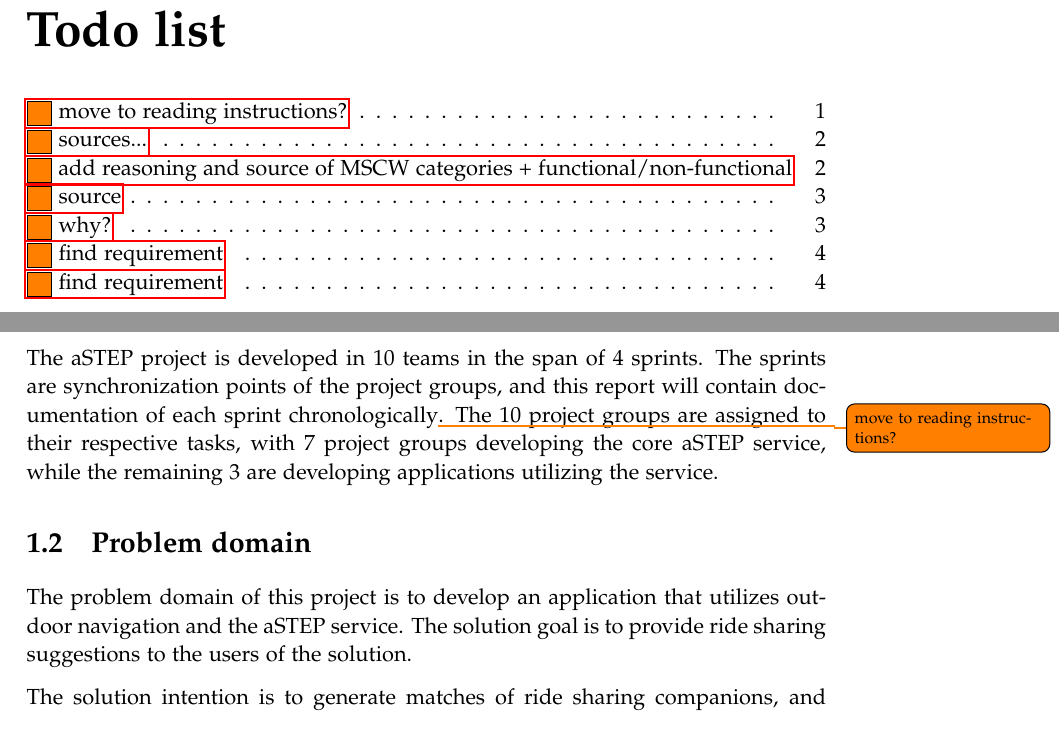
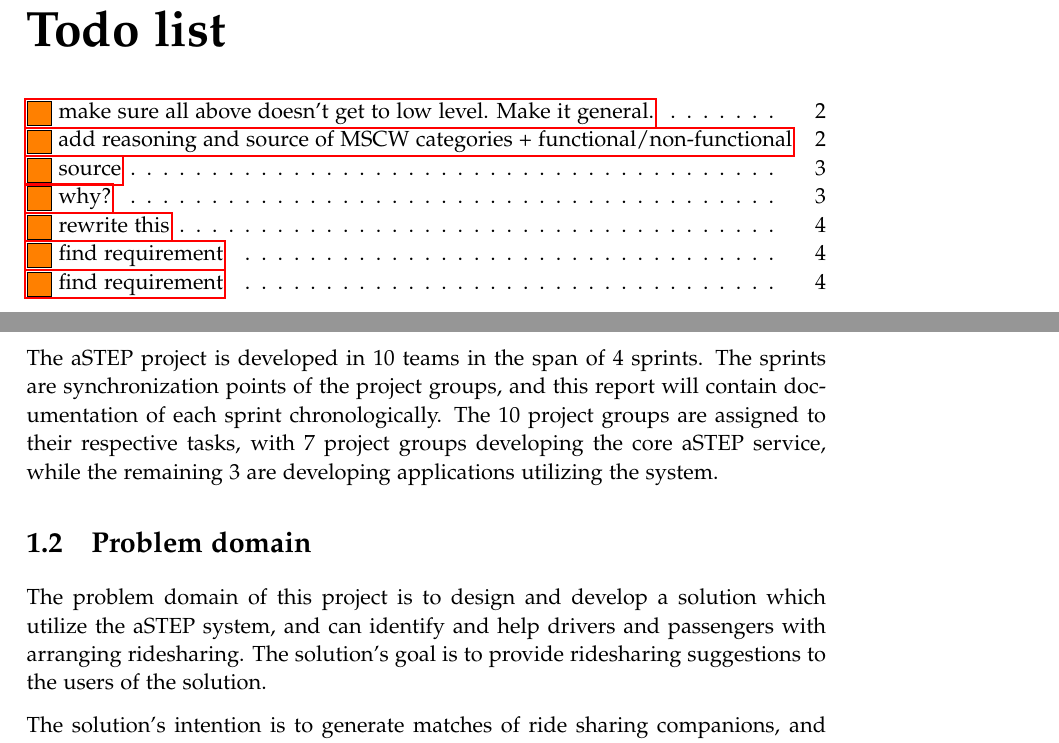
Before and after one commit to sw605/rapportsw6, a LaTeX thesis (master.tex, which reads sections/introduction/introduction.tex): two parts of pages 7 and 9 of 23, joined at a grey line, cut so that both start at the same text. Compiled offline with pdfLaTeX.

Commit message:
vlm feedback fixes

```diff
--- a/sections/introduction/introduction.tex
+++ b/sections/introduction/introduction.tex
@@ -22,17 +22,17 @@ The semester goal is to develop a location based service with accompanying appli
 
 % Semester project environment
 The aSTEP project is developed in 10 teams in the span of 4 sprints.
-The sprints are synchronization points of the project groups, and this report will contain documentation of each sprint chronologically\todo{move to reading instructions?}.
-The 10 project groups are assigned to their respective tasks, with 7 project groups developing the core aSTEP service, while the remaining 3 are developing applications utilizing the service.
+The sprints are synchronization points of the project groups, and this report will contain documentation of each sprint chronologically.
+The 10 project groups are assigned to their respective tasks, with 7 project groups developing the core aSTEP service, while the remaining 3 are developing applications utilizing the system.
 
 
 \section{Problem domain}
 % Solution scope and definition
-The problem domain of this project is to develop an application that utilizes outdoor navigation and the aSTEP service.
-The solution goal is to provide ride sharing suggestions to the users of the solution.
+The problem domain of this project is to design and develop a solution which utilize the aSTEP system, and can identify and help drivers and passengers with arranging ridesharing.
+The solution's goal is to provide ridesharing suggestions to the users of the solution.
 
 % Intention of the solution
-The solution intention is to generate matches of ride sharing companions, and notify the respective drivers and passengers of the match, enabling them to contact each other and share rides.
+The solution's intention is to generate matches of ride sharing companions, and notify the respective drivers and passengers of the match, enabling them to contact each other and share rides.
 The matches should be custom made for each user, i.e. proposing appropriate candidates for ride sharing, which will be defined later.
 
 The project focus is to develop an algorithm that can be utilized to assess a score of a match, hence enabling the solution to propose the appropriate candidates. The graphical user interface is not prioritized, but is developed to be functional enough for test and practical purposes.
```
Also changed, not shown: sections/introduction/problemstatement.tex (+1 -1 lines), sections/introduction/requirements.tex (+1 -1 lines), sections/introduction/introduction.tex (4 more changed lines).
